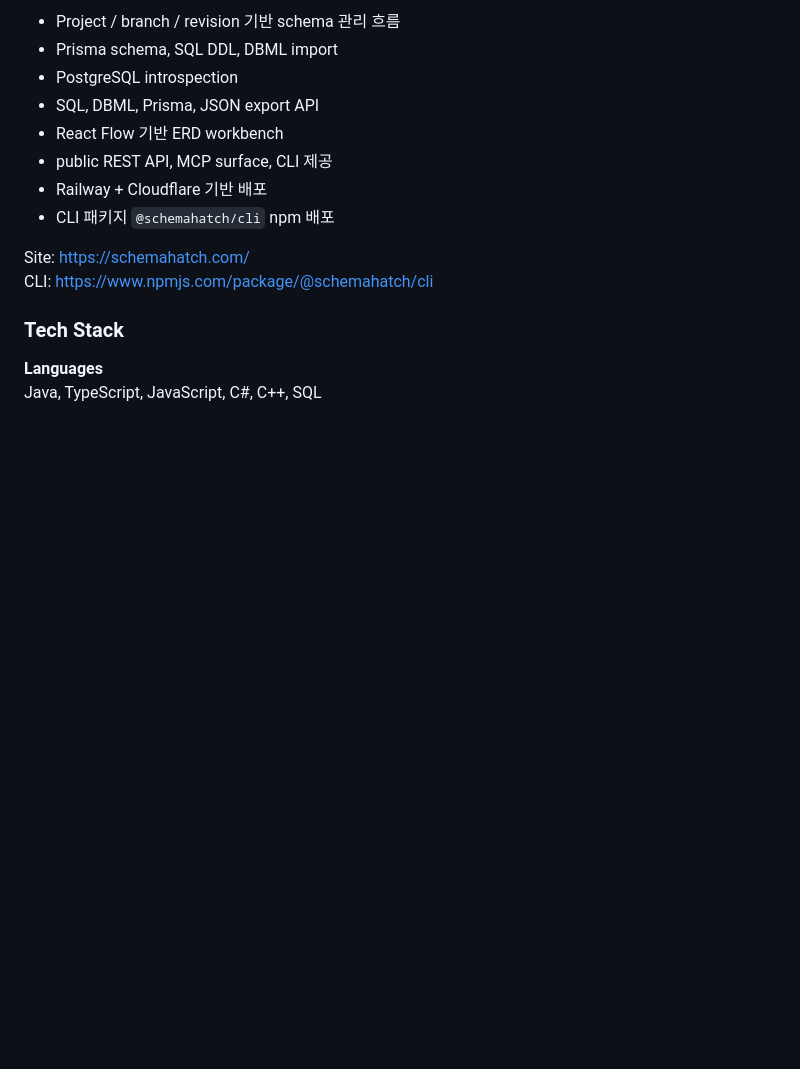
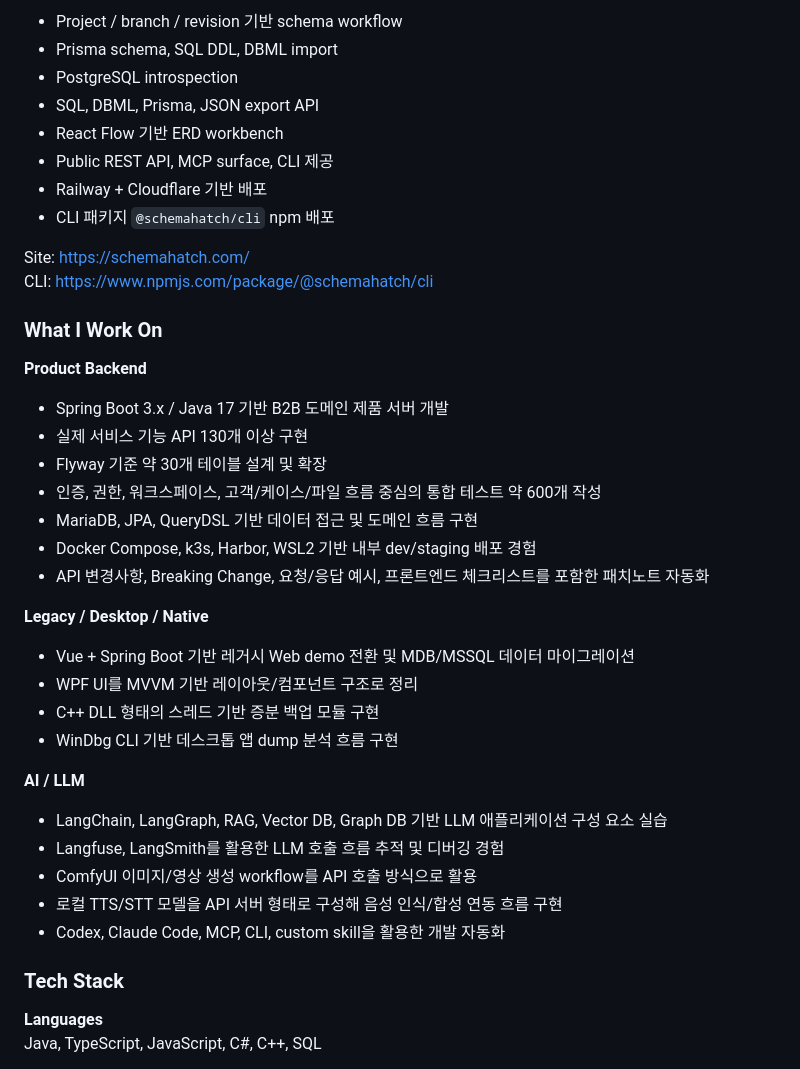
Before and after one commit to de-monkey-v/de-monkey-v, a Markdown page: README.md, the part around one of its changes. Rendered like a GitHub page; blank space fills up the shorter version.

```diff
--- a/README.md
+++ b/README.md
@@ -38,15 +29,42 @@ SchemaHatch는 DB diagram과 schema 변경 흐름을 관리하기 위해 만든
 
-- Project / branch / revision 기반 schema 관리 흐름
+- Project / branch / revision 기반 schema workflow
 - Prisma schema, SQL DDL, DBML import
 - PostgreSQL introspection
 - SQL, DBML, Prisma, JSON export API
 - React Flow 기반 ERD workbench
-- public REST API, MCP surface, CLI 제공
+- Public REST API, MCP surface, CLI 제공
 - Railway + Cloudflare 기반 배포
 - CLI 패키지 `@schemahatch/cli` npm 배포
 
 Site: https://schemahatch.com/
 CLI: https://www.npmjs.com/package/@schemahatch/cli
+
+### What I Work On
+
+**Product Backend**
+
+- Spring Boot 3.x / Java 17 기반 B2B 도메인 제품 서버 개발
+- 실제 서비스 기능 API 130개 이상 구현
+- Flyway 기준 약 30개 테이블 설계 및 확장
+- 인증, 권한, 워크스페이스, 고객/케이스/파일 흐름 중심의 통합 테스트 약 600개 작성
+- MariaDB, JPA, QueryDSL 기반 데이터 접근 및 도메인 흐름 구현
+- Docker Compose, k3s, Harbor, WSL2 기반 내부 dev/staging 배포 경험
+- API 변경사항, Breaking Change, 요청/응답 예시, 프론트엔드 체크리스트를 포함한 패치노트 자동화
+
+**Legacy / Desktop / Native**
+
+- Vue + Spring Boot 기반 레거시 Web demo 전환 및 MDB/MSSQL 데이터 마이그레이션
+- WPF UI를 MVVM 기반 레이아웃/컴포넌트 구조로 정리
+- C++ DLL 형태의 스레드 기반 증분 백업 모듈 구현
+- WinDbg CLI 기반 데스크톱 앱 dump 분석 흐름 구현
+
+**AI / LLM**
+
+- LangChain, LangGraph, RAG, Vector DB, Graph DB 기반 LLM 애플리케이션 구성 요소 실습
+- Langfuse, LangSmith를 활용한 LLM 호출 흐름 추적 및 디버깅 경험
+- ComfyUI 이미지/영상 생성 workflow를 API 호출 방식으로 활용
+- 로컬 TTS/STT 모델을 API 서버 형태로 구성해 음성 인식/합성 연동 흐름 구현
+- Codex, Claude Code, MCP, CLI, custom skill을 활용한 개발 자동화
 
 ### Tech Stack
 
```
Also changed, not shown: other parts of README.md (+45 -54 lines).
